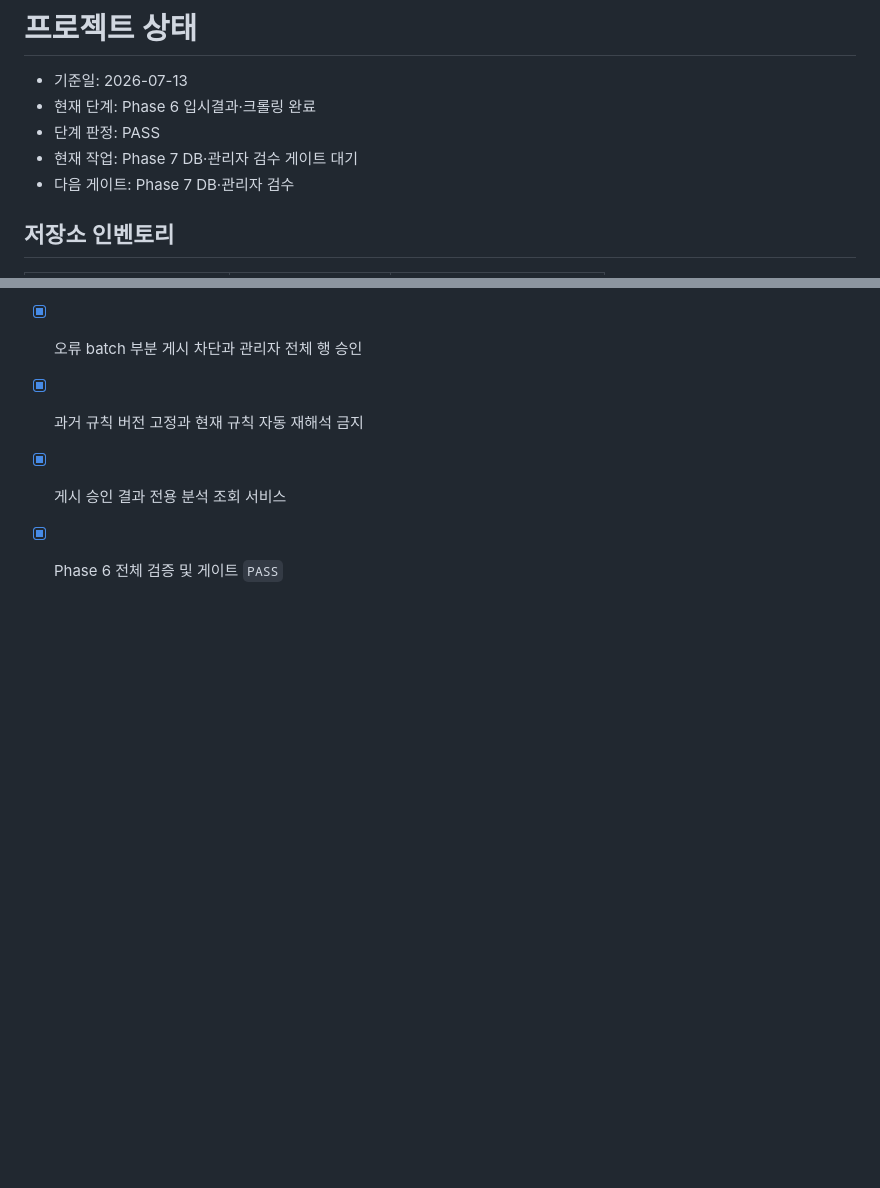
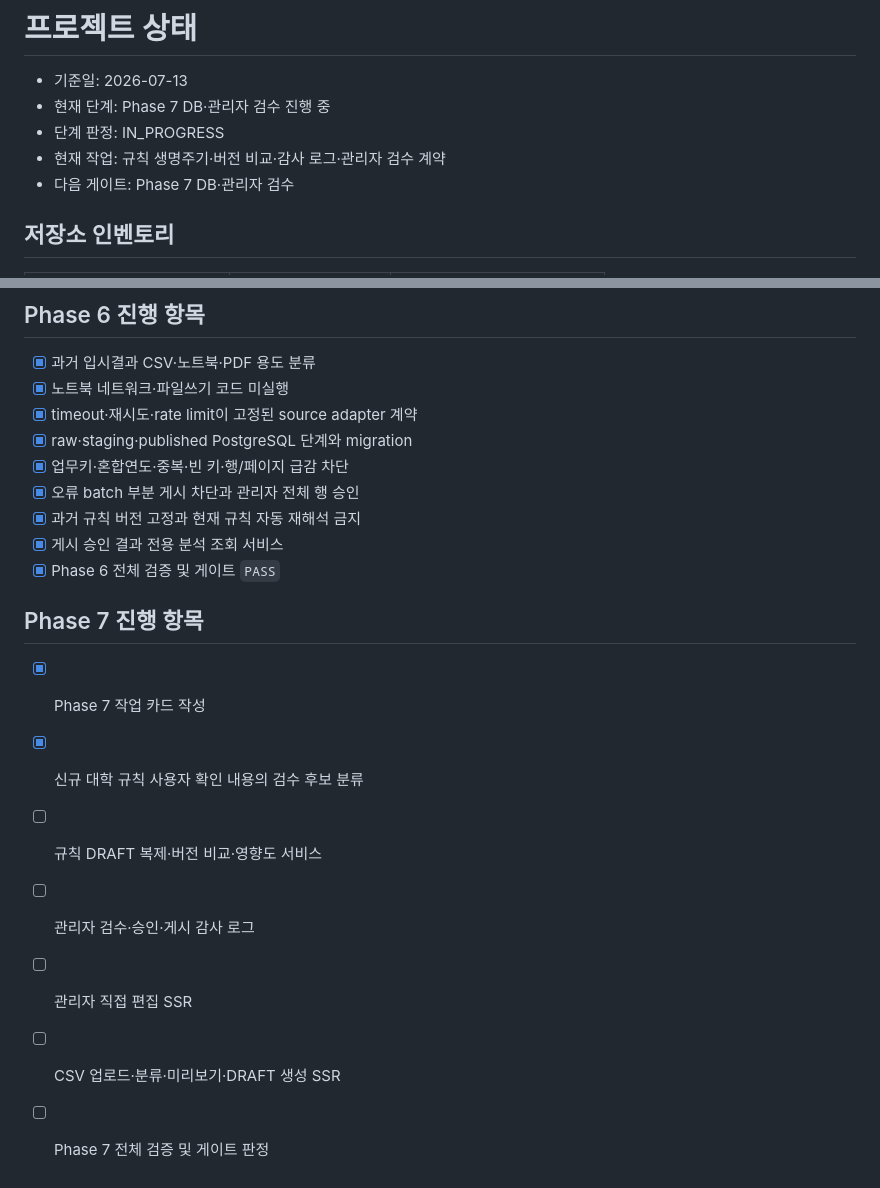
Before and after one commit to memilmuk82/junior-college-admission, a Markdown page: PROJECT_STATUS.md, 2 parts joined by grey strips. Rendered like a GitHub page; blank space fills up the shorter version.

```diff
--- a/PROJECT_STATUS.md
+++ b/PROJECT_STATUS.md
@@ -1,9 +1,9 @@
 # 프로젝트 상태
 
 - 기준일: 2026-07-13
-- 현재 단계: Phase 6 입시결과·크롤링 완료
-- 단계 판정: PASS
-- 현재 작업: Phase 7 DB·관리자 검수 게이트 대기
+- 현재 단계: Phase 7 DB·관리자 검수 진행 중
+- 단계 판정: IN_PROGRESS
+- 현재 작업: 규칙 생명주기·버전 비교·감사 로그·관리자 검수 계약
 - 다음 게이트: Phase 7 DB·관리자 검수
 
 ## 저장소 인벤토리
@@ -123,3 +123,13 @@
 - [x] 과거 규칙 버전 고정과 현재 규칙 자동 재해석 금지
 - [x] 게시 승인 결과 전용 분석 조회 서비스
 - [x] Phase 6 전체 검증 및 게이트 `PASS`
+
+## Phase 7 진행 항목
+
+- [x] Phase 7 작업 카드 작성
+- [x] 신규 대학 규칙 사용자 확인 내용의 검수 후보 분류
+- [ ] 규칙 DRAFT 복제·버전 비교·영향도 서비스
+- [ ] 관리자 검수·승인·게시 감사 로그
+- [ ] 관리자 직접 편집 SSR
+- [ ] CSV 업로드·분류·미리보기·DRAFT 생성 SSR
+- [ ] Phase 7 전체 검증 및 게이트 판정
```
Also changed, not shown: DEVELOPMENT_LOG.md (+6 -0 lines).
